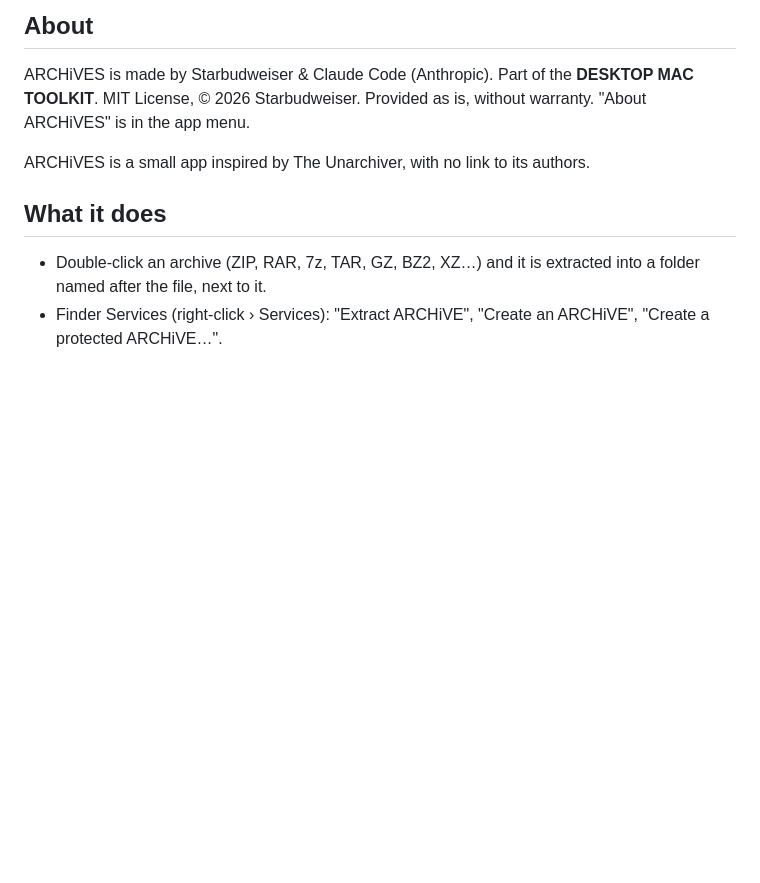
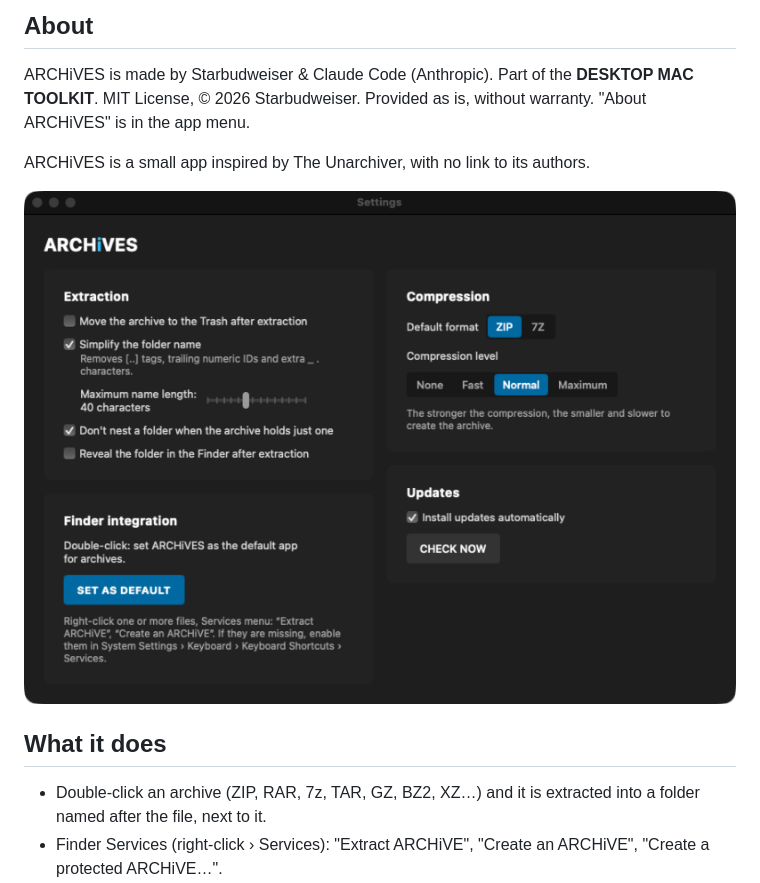
Before and after one commit to starbudweiser/ARCHiVES, a Markdown page: README.md, the part around the change. Rendered like a GitHub page; pictures changed too: docs/screenshot.png (added); blank space fills up the shorter version.

Commit message:
README : capture d'écran
Co-Authored-By: Claude Opus 5.5 <noreply@anthropic.com>

```diff
--- a/README.md
+++ b/README.md
@@ -7,6 +7,8 @@ Lightweight archive extraction and compression for macOS, built into the Finder.
 ARCHiVES is made by Starbudweiser & Claude Code (Anthropic). Part of the **DESKTOP MAC TOOLKIT**. MIT License, © 2026 Starbudweiser. Provided as is, without warranty. "About ARCHiVES" is in the app menu.
 
 ARCHiVES is a small app inspired by The Unarchiver, with no link to its authors.
+
+![The ARCHiVES settings window, showing the ZIP/7Z default format and the compression level selector (none, fast, normal, maximum).](docs/screenshot.png)
 
 ## What it does
 
```
